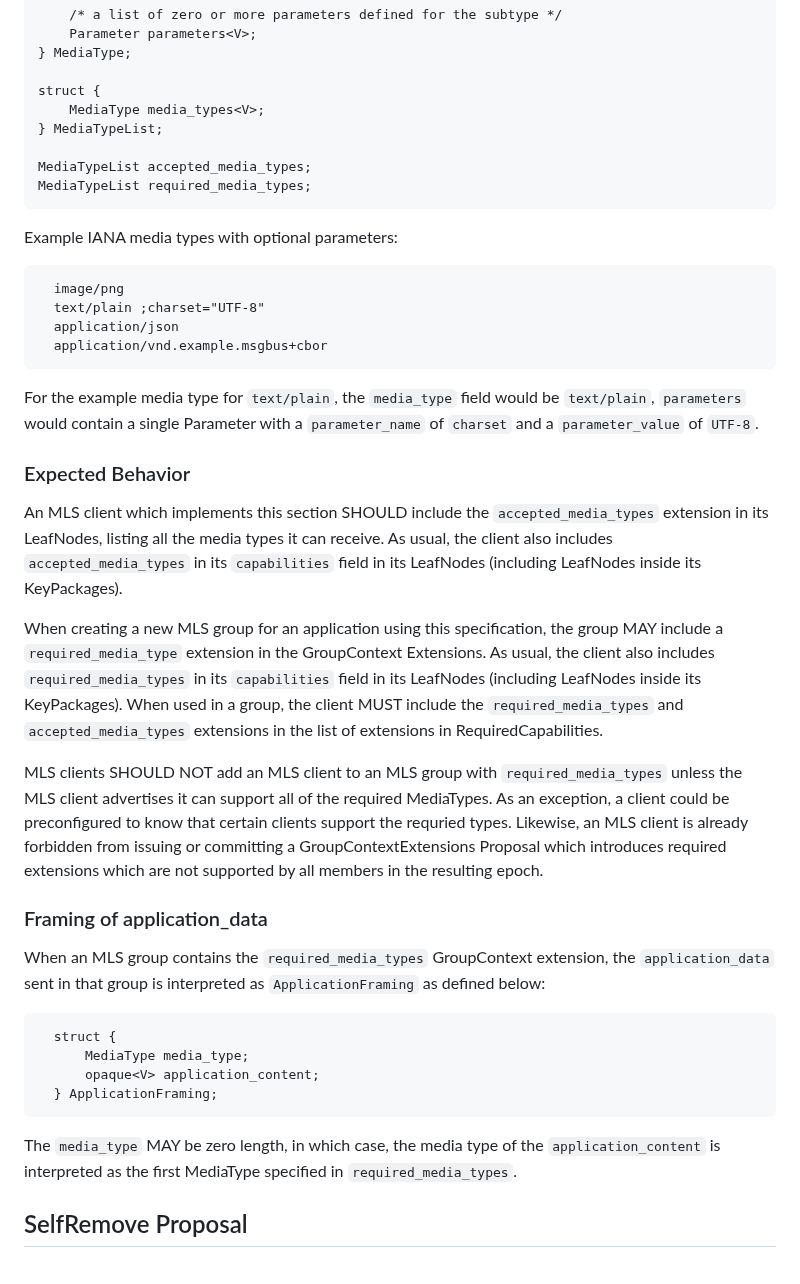
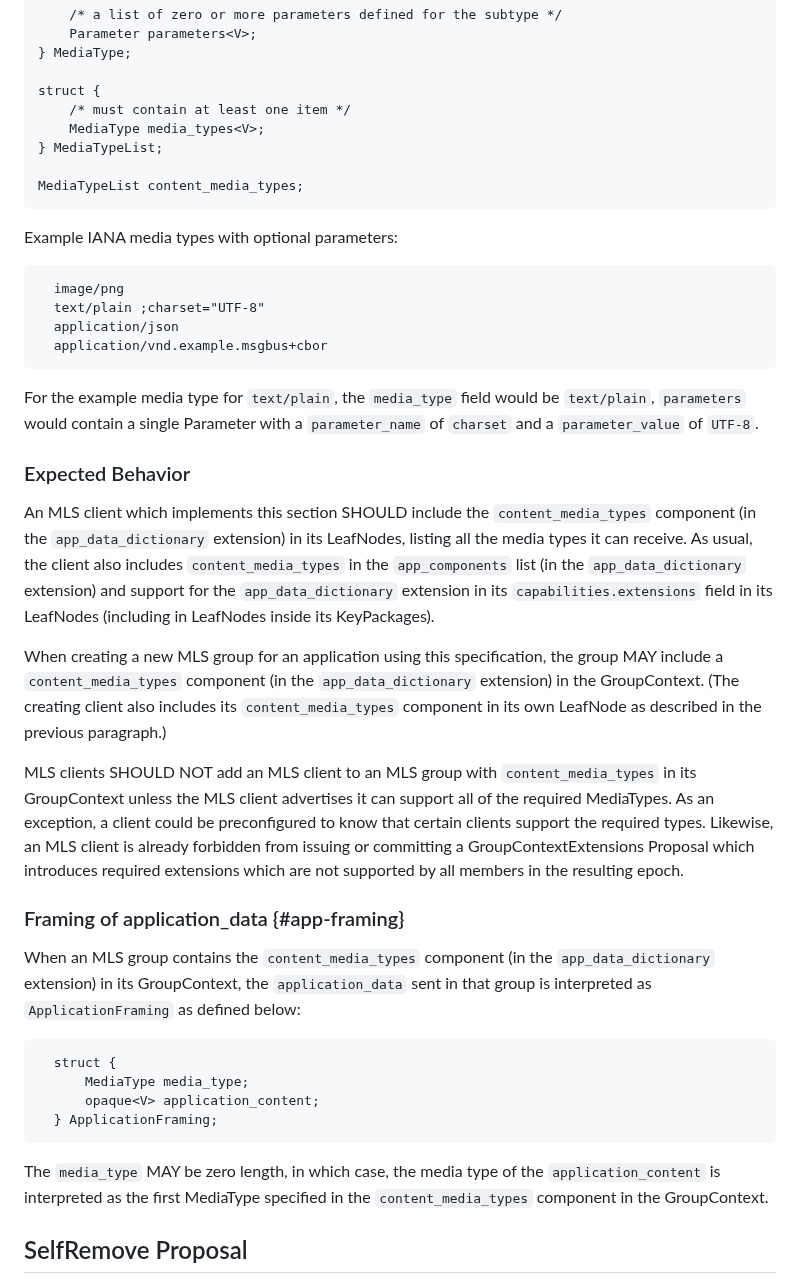
Before and after one commit to mlswg/mls-extensions, a Markdown page: draft-ietf-mls-extensions.md, the part around one of its changes. GitHub-like rendering.

```diff
--- a/draft-ietf-mls-extensions.md
+++ b/draft-ietf-mls-extensions.md
@@ -1084,11 +1091,11 @@ struct {
 } MediaType;
 
 struct {
+    /* must contain at least one item */
     MediaType media_types<V>;
 } MediaTypeList;
 
-MediaTypeList accepted_media_types;
-MediaTypeList required_media_types;
+MediaTypeList content_media_types;
 ~~~
 
 Example IANA media types with optional parameters:
@@ -1107,31 +1114,33 @@ with a `parameter_name` of `charset` and a `parameter_value` of `UTF-8`.
 ### Expected Behavior
 
 An MLS client which implements this section SHOULD include the
-`accepted_media_types` extension in its LeafNodes, listing
-all the media types it can receive. As usual, the
-client also includes `accepted_media_types` in its `capabilities` field in
-its LeafNodes (including LeafNodes inside its KeyPackages).
+`content_media_types` component (in the `app_data_dictionary` extension)
+in its LeafNodes, listing all the media types it can receive. As usual, the
+client also includes `content_media_types` in the `app_components` list (in the
+`app_data_dictionary` extension) and support for the `app_data_dictionary`
+extension in its `capabilities.extensions` field in its LeafNodes (including
+in LeafNodes inside its KeyPackages).
 
 When creating a new MLS group for an application using this specification,
-the group MAY include a `required_media_type` extension in the GroupContext
-Extensions. As usual, the client also includes
-`required_media_types` in its `capabilities` field in its LeafNodes
-(including LeafNodes inside its KeyPackages). When used in a group, the client
-MUST include the `required_media_types` and `accepted_media_types` extensions
-in the list of extensions in RequiredCapabilities.
-
-MLS clients SHOULD NOT add an MLS client to an MLS group with `required_media_types`
-unless the MLS client advertises it can support all of the required MediaTypes.
+the group MAY include a `content_media_types` component (in the
+`app_data_dictionary` extension) in the GroupContext. (The creating
+client also includes its `content_media_types` component in its own
+LeafNode as described in the previous paragraph.)
+
+MLS clients SHOULD NOT add an MLS client to an MLS group with
+`content_media_types` in its GroupContext unless the MLS client advertises it
+can support all of the required MediaTypes.
 As an exception, a client could be preconfigured to know that certain clients
-support the requried types. Likewise, an MLS client is already forbidden from
-issuing or committing a GroupContextExtensions Proposal which introduces required
-extensions which are not supported by all members in the resulting epoch.
-
-### Framing of application_data
-
-When an MLS group contains the `required_media_types` GroupContext extension,
-the `application_data` sent in that group is interpreted as `ApplicationFraming`
-as defined below:
+support the required types. Likewise, an MLS client is already forbidden from
+issuing or committing a GroupContextExtensions Proposal which introduces
+required extensions which are not supported by all members in the resulting
+epoch.
+
+### Framing of application_data {#app-framing}
+
+When an MLS group contains the `content_media_types` component (in the
+`app_data_dictionary` extension) in its GroupContext, the `application_data`
+sent in that group is interpreted as `ApplicationFraming` as defined below:
 
 ~~~ tls
   struct {
@@ -1142,7 +1151,7 @@ as defined below:
 
 The `media_type` MAY be zero length, in which case, the media type of the
 `application_content` is interpreted as the first MediaType specified in
-`required_media_types`.
+the `content_media_types` component in the GroupContext.
 
 ## SelfRemove Proposal
 
```
Also changed, not shown: other parts of draft-ietf-mls-extensions.md (+35 -28 lines).
